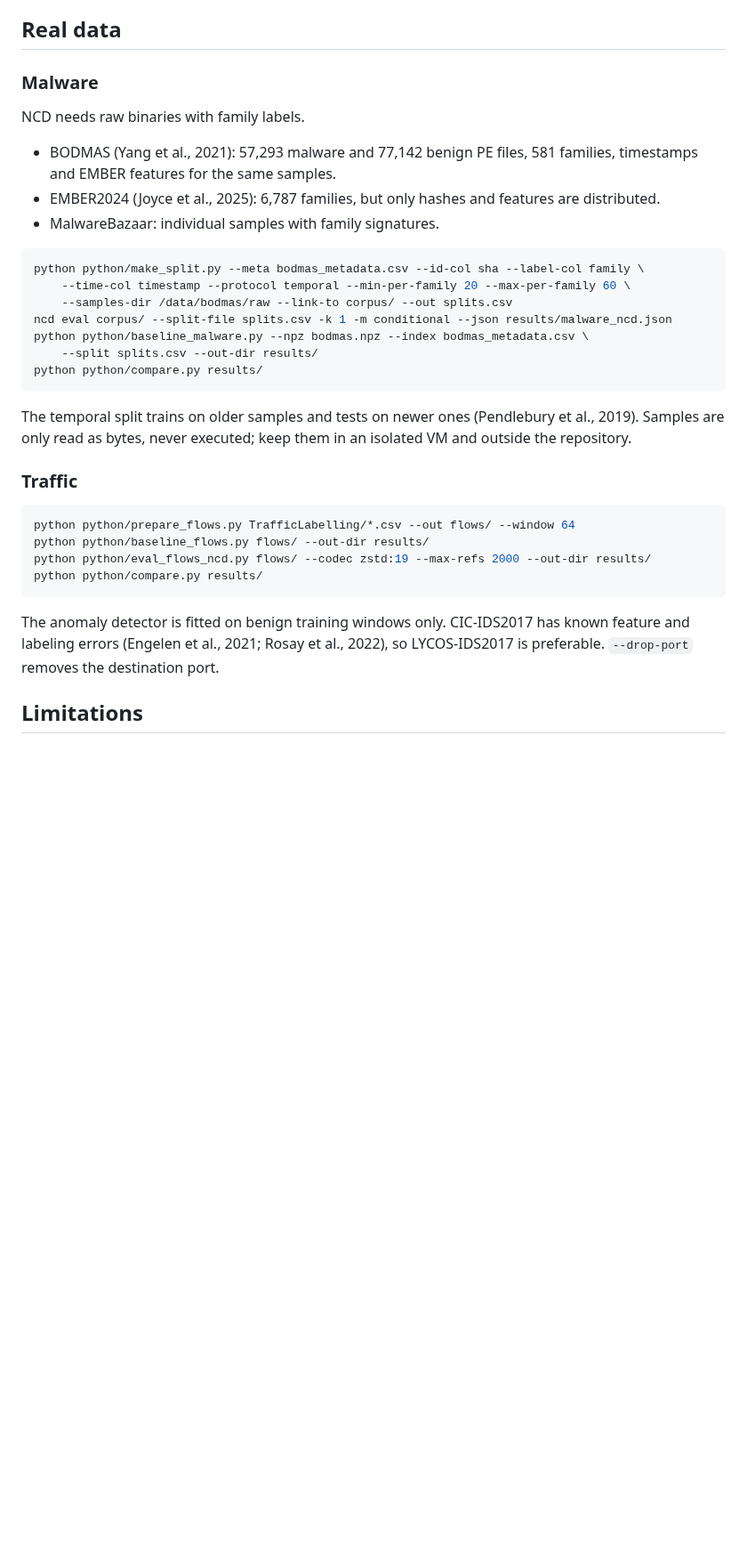
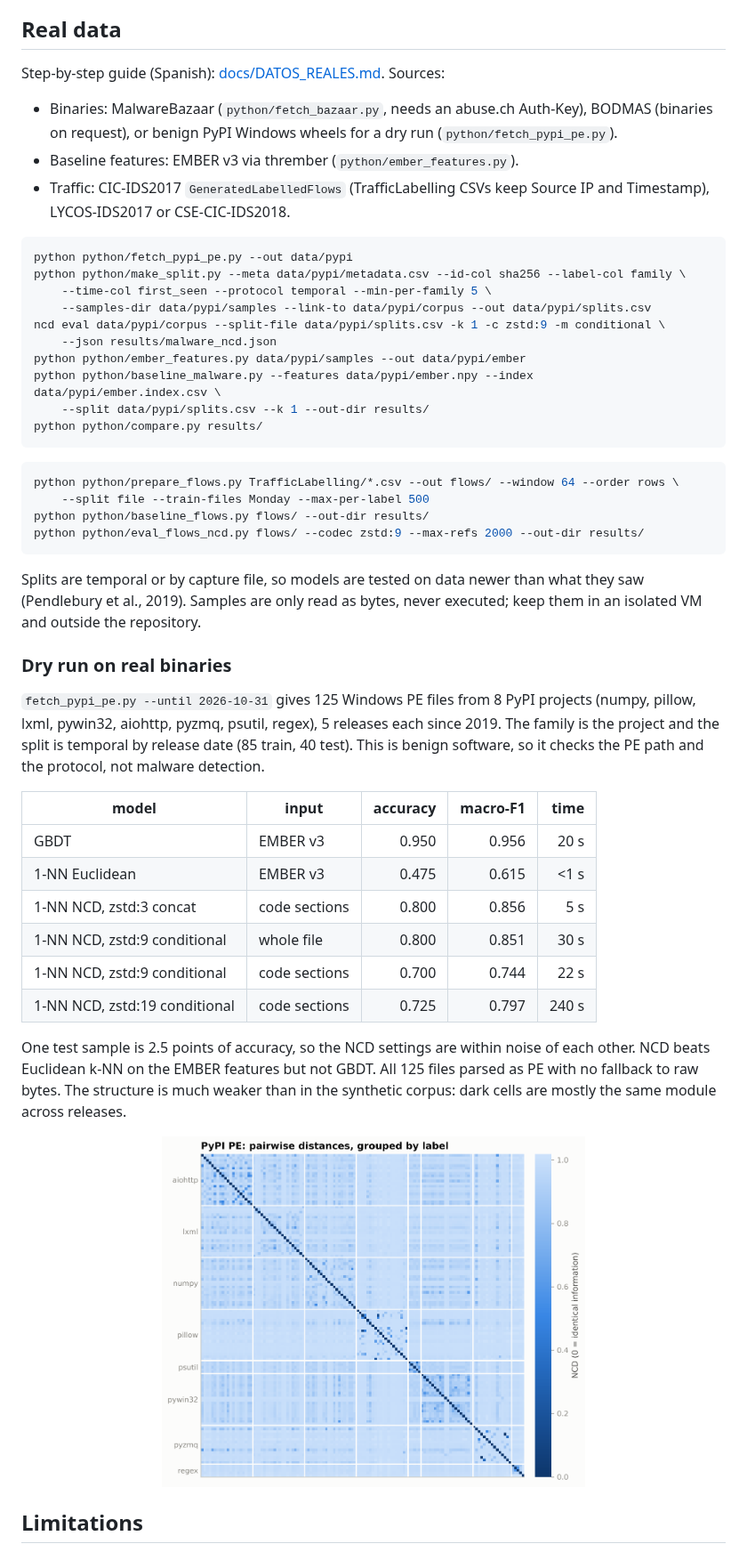
Before and after one commit to an1nf/ncd, a Markdown page: README.md, the part around one of its changes. Shown at 89% size. GitHub-like rendering; pictures changed too: docs/img/pypi_heatmap.png (added); blank space fills up the shorter version.

Commit message:
Add real-data guide and PyPI results

````diff
--- a/README.md
+++ b/README.md
@@ -92,36 +92,50 @@ The defaults are 64-flow windows with `concat` for traffic and `conditional` for
 
 ## Real data
 
-### Malware
+Step-by-step guide (Spanish): [docs/DATOS_REALES.md](docs/DATOS_REALES.md). Sources:
 
-NCD needs raw binaries with family labels.
-
-- BODMAS (Yang et al., 2021): 57,293 malware and 77,142 benign PE files, 581 families, timestamps and EMBER features for the same samples.
-- EMBER2024 (Joyce et al., 2025): 6,787 families, but only hashes and features are distributed.
-- MalwareBazaar: individual samples with family signatures.
+- Binaries: MalwareBazaar (`python/fetch_bazaar.py`, needs an abuse.ch Auth-Key), BODMAS (binaries on request), or benign PyPI Windows wheels for a dry run (`python/fetch_pypi_pe.py`).
+- Baseline features: EMBER v3 via thrember (`python/ember_features.py`).
+- Traffic: CIC-IDS2017 `GeneratedLabelledFlows` (TrafficLabelling CSVs keep Source IP and Timestamp), LYCOS-IDS2017 or CSE-CIC-IDS2018.
 
 ```bash
-python python/make_split.py --meta bodmas_metadata.csv --id-col sha --label-col family \
-    --time-col timestamp --protocol temporal --min-per-family 20 --max-per-family 60 \
-    --samples-dir /data/bodmas/raw --link-to corpus/ --out splits.csv
-ncd eval corpus/ --split-file splits.csv -k 1 -m conditional --json results/malware_ncd.json
-python python/baseline_malware.py --npz bodmas.npz --index bodmas_metadata.csv \
-    --split splits.csv --out-dir results/
+python python/fetch_pypi_pe.py --out data/pypi
+python python/make_split.py --meta data/pypi/metadata.csv --id-col sha256 --label-col family \
+    --time-col first_seen --protocol temporal --min-per-family 5 \
+    --samples-dir data/pypi/samples --link-to data/pypi/corpus --out data/pypi/splits.csv
+ncd eval data/pypi/corpus --split-file data/pypi/splits.csv -k 1 -c zstd:9 -m conditional \
+    --json results/malware_ncd.json
+python python/ember_features.py data/pypi/samples --out data/pypi/ember
+python python/baseline_malware.py --features data/pypi/ember.npy --index data/pypi/ember.index.csv \
+    --split data/pypi/splits.csv --k 1 --out-dir results/
 python python/compare.py results/
 ```
 
-The temporal split trains on older samples and tests on newer ones (Pendlebury et al., 2019). Samples are only read as bytes, never executed; keep them in an isolated VM and outside the repository.
-
-### Traffic
-
 ```bash
-python python/prepare_flows.py TrafficLabelling/*.csv --out flows/ --window 64
+python python/prepare_flows.py TrafficLabelling/*.csv --out flows/ --window 64 --order rows \
+    --split file --train-files Monday --max-per-label 500
 python python/baseline_flows.py flows/ --out-dir results/
-python python/eval_flows_ncd.py flows/ --codec zstd:19 --max-refs 2000 --out-dir results/
-python python/compare.py results/
+python python/eval_flows_ncd.py flows/ --codec zstd:9 --max-refs 2000 --out-dir results/
 ```
 
-The anomaly detector is fitted on benign training windows only. CIC-IDS2017 has known feature and labeling errors (Engelen et al., 2021; Rosay et al., 2022), so LYCOS-IDS2017 is preferable. `--drop-port` removes the destination port.
+Splits are temporal or by capture file, so models are tested on data newer than what they saw (Pendlebury et al., 2019). Samples are only read as bytes, never executed; keep them in an isolated VM and outside the repository.
+
+### Dry run on real binaries
+
+`fetch_pypi_pe.py --until 2026-10-31` gives 125 Windows PE files from 8 PyPI projects (numpy, pillow, lxml, pywin32, aiohttp, pyzmq, psutil, regex), 5 releases each since 2019. The family is the project and the split is temporal by release date (85 train, 40 test). This is benign software, so it checks the PE path and the protocol, not malware detection.
+
+| model | input | accuracy | macro-F1 | time |
+|---|---|---:|---:|---:|
+| GBDT | EMBER v3 | 0.950 | 0.956 | 20 s |
+| 1-NN Euclidean | EMBER v3 | 0.475 | 0.615 | <1 s |
+| 1-NN NCD, zstd:3 concat | code sections | 0.800 | 0.856 | 5 s |
+| 1-NN NCD, zstd:9 conditional | whole file | 0.800 | 0.851 | 30 s |
+| 1-NN NCD, zstd:9 conditional | code sections | 0.700 | 0.744 | 22 s |
+| 1-NN NCD, zstd:19 conditional | code sections | 0.725 | 0.797 | 240 s |
+
+One test sample is 2.5 points of accuracy, so the NCD settings are within noise of each other. NCD beats Euclidean k-NN on the EMBER features but not GBDT. All 125 files parsed as PE with no fallback to raw bytes. The structure is much weaker than in the synthetic corpus: dark cells are mostly the same module across releases.
+
+<p align="center"><img src="docs/img/pypi_heatmap.png" width="60%" alt="NCD matrix of 125 PyPI PE files grouped by project"></p>
 
 ## Limitations
 
````
Also changed, not shown: other parts of README.md (+1 -1 lines), docs/DATOS_REALES.md (added, +197 -0 lines).
